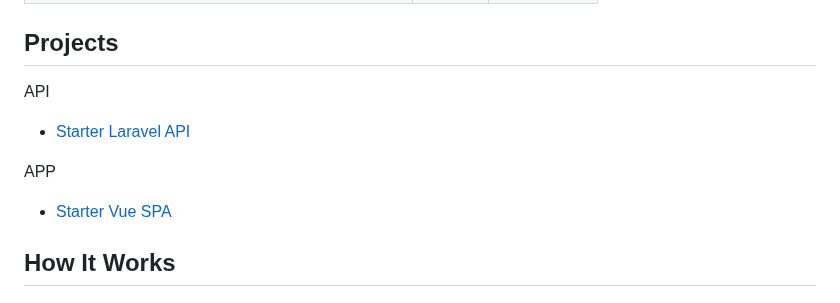
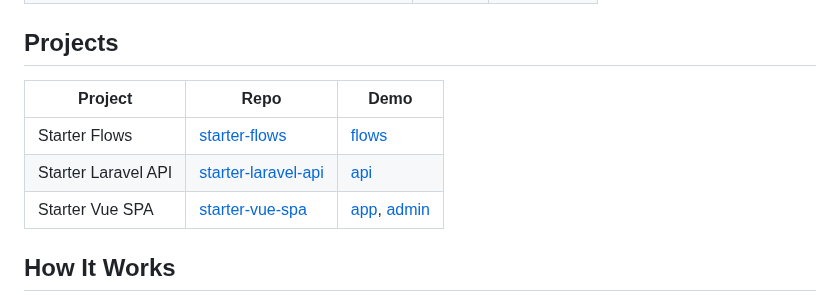
Before and after one commit to websanova/starter-flows, a Markdown page: README.md, the part around the change. GitHub-like rendering.

Commit message:
Setup table for Starter project repos and demos.

```diff
--- a/README.md
+++ b/README.md
@@ -27,13 +27,11 @@ Feature flow specs and setup docs for the starter projects.
 
 ## Projects
 
-API
-
-* [Starter Laravel API](https://github.com/websanova/starter-laravel-api)
-
-APP
-
-* [Starter Vue SPA](https://github.com/websanova/starter-vue-spa)
+| Project | Repo | Demo |
+| ------- | ---- | ---- |
+| Starter Flows | [starter-flows](https://github.com/websanova/starter-flows) | [flows](https://starter-flows.websanova.com) |
+| Starter Laravel API | [starter-laravel-api](https://github.com/websanova/starter-laravel-api) | [api](https://starter-laravel-api.websanova.com) |
+| Starter Vue SPA | [starter-vue-spa](https://github.com/websanova/starter-vue-spa) | [app](https://starter-vue-spa-app.websanova.com), [admin](https://starter-vue-spa-admin.websanova.com) |
 
 ## How It Works
 
```
